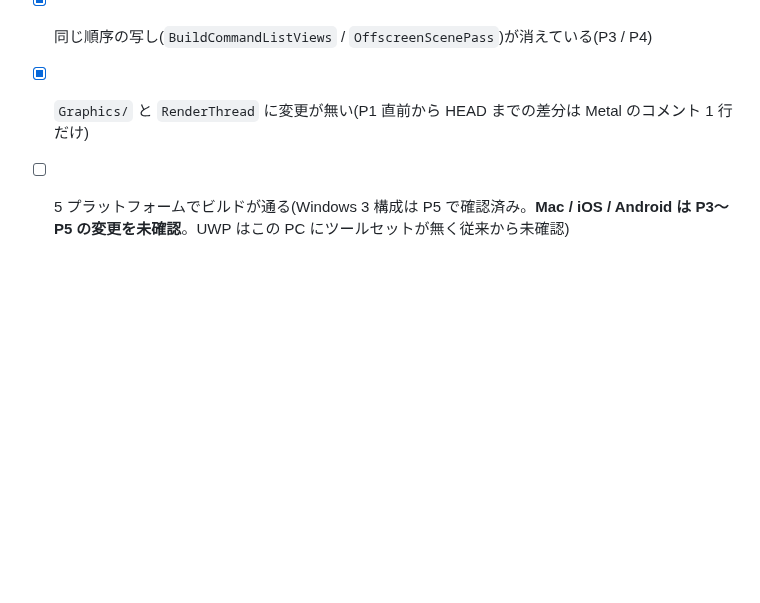
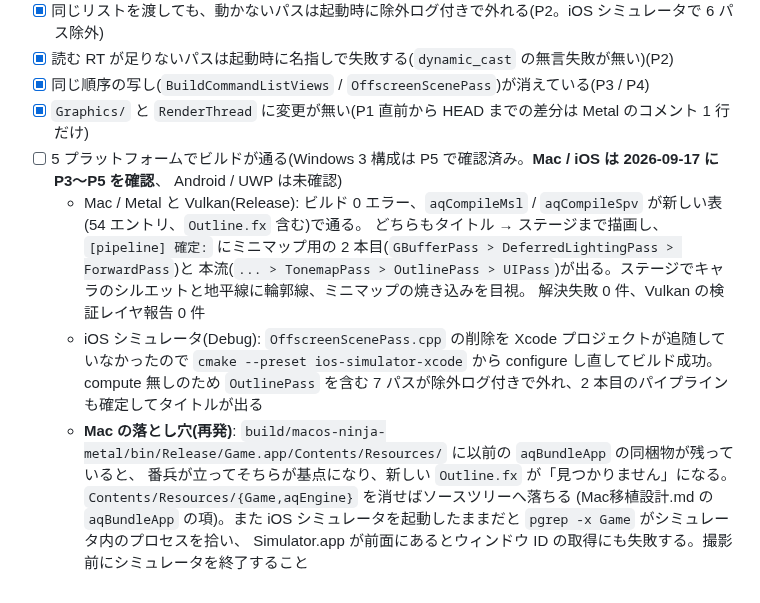
Before and after one commit to TatsuyukiSugahara/Test, a Markdown page: DirectX/設計書/レンダーパイプライン設計.md, the part around the change. GitHub-like rendering; blank space fills up the shorter version.

Commit message:
<Chore> レンダーパイプライン設計に Mac(Metal / Vulkan)と iOS シミュレータでの P3〜P5 回帰確認を反映
Mac で踏んだ落とし穴 2 つ(古い aqBundleApp 同梱物が基点になる、iOS シミュレータ稼働中は
Game プロセスとウィンドウの取得が誤る)も同じ項に記録した。

Co-Authored-By: Claude Fable 5.1 <noreply@anthropic.com>

```diff
--- a/DirectX/設計書/レンダーパイプライン設計.md
+++ b/DirectX/設計書/レンダーパイプライン設計.md
@@ -488,5 +488,15 @@ P1〜P2 の間は `pipeline->Find<ShadowPass>()` へ転送する形で残し、P
 - [x] 読む RT が足りないパスは起動時に名指しで失敗する(`dynamic_cast` の無言失敗が無い)(P2)
 - [x] 同じ順序の写し(`BuildCommandListViews` / `OffscreenScenePass`)が消えている(P3 / P4)
 - [x] `Graphics/` と `RenderThread` に変更が無い(P1 直前から HEAD までの差分は Metal のコメント 1 行だけ)
-- [ ] 5 プラットフォームでビルドが通る(Windows 3 構成は P5 で確認済み。**Mac / iOS / Android は
-      P3〜P5 の変更を未確認**。UWP はこの PC にツールセットが無く従来から未確認)
+- [ ] 5 プラットフォームでビルドが通る(Windows 3 構成は P5 で確認済み。**Mac / iOS は 2026-09-17 に P3〜P5 を確認**、
+      Android / UWP は未確認)
+  - Mac / Metal と Vulkan(Release): ビルド 0 エラー、`aqCompileMsl` / `aqCompileSpv` が新しい表(54 エントリ、`Outline.fx` 含む)で通る。
+    どちらもタイトル → ステージまで描画し、`[pipeline] 確定:` にミニマップ用の 2 本目(`GBufferPass > DeferredLightingPass > ForwardPass`)と
+    本流(`... > TonemapPass > OutlinePass > UIPass`)が出る。ステージでキャラのシルエットと地平線に輪郭線、ミニマップの焼き込みを目視。
+    解決失敗 0 件、Vulkan の検証レイヤ報告 0 件
+  - iOS シミュレータ(Debug): `OffscreenScenePass.cpp` の削除を Xcode プロジェクトが追随していなかったので `cmake --preset ios-simulator-xcode`
+    から configure し直してビルド成功。compute 無しのため `OutlinePass` を含む 7 パスが除外ログ付きで外れ、2 本目のパイプラインも確定してタイトルが出る
+  - **Mac の落とし穴(再発)**: `build/macos-ninja-metal/bin/Release/Game.app/Contents/Resources/` に以前の `aqBundleApp` の同梱物が残っていると、
+    番兵が立ってそちらが基点になり、新しい `Outline.fx` が「見つかりません」になる。`Contents/Resources/{Game,aqEngine}` を消せばソースツリーへ落ちる
+    (Mac移植設計.md の `aqBundleApp` の項)。また iOS シミュレータを起動したままだと `pgrep -x Game` がシミュレータ内のプロセスを拾い、
+    Simulator.app が前面にあるとウィンドウ ID の取得にも失敗する。撮影前にシミュレータを終了すること
```
